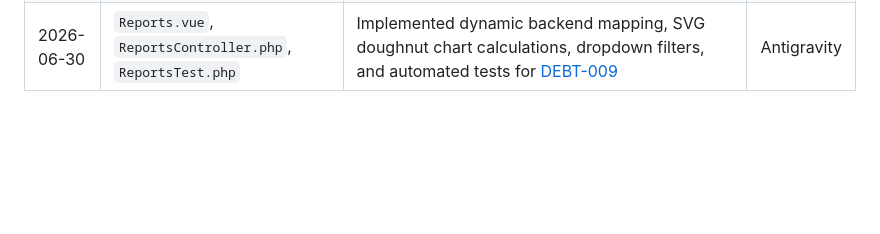
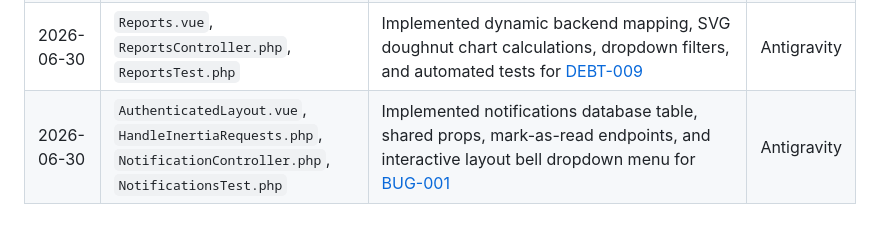
Before and after one commit to EisenDev/LumeCore, a Markdown page: AGENTS.md, the part around the change. Rendered like a GitHub page; blank space fills up the shorter version.

Commit message:
docs(agents): [BUG-001] update change tracker for notifications dropdown fix

```diff
--- a/AGENTS.md
+++ b/AGENTS.md
@@ -83,3 +83,4 @@ Record major workspace modifications here:
 | 2026-06-29 | `.clickup.json`    | Verified and stored the project-to-ClickUp workspace/space/list mapping, and ran connection test | Antigravity|
 | 2026-06-30 | `Reports.vue`, `ReportsController.php` | Created ClickUp ticket [DEBT-009](https://app.clickup.com/t/86d3gvxjz): Replace all hardcoded/mock data in Reports page with real DB-driven data via Inertia props from `scan_activities` and `vault_assets` | Antigravity|
 | 2026-06-30 | `Reports.vue`, `ReportsController.php`, `ReportsTest.php` | Implemented dynamic backend mapping, SVG doughnut chart calculations, dropdown filters, and automated tests for [DEBT-009](https://app.clickup.com/t/86d3gw6a1) | Antigravity|
+| 2026-06-30 | `AuthenticatedLayout.vue`, `HandleInertiaRequests.php`, `NotificationController.php`, `NotificationsTest.php` | Implemented notifications database table, shared props, mark-as-read endpoints, and interactive layout bell dropdown menu for [BUG-001](https://app.clickup.com/t/86d3gwcu5) | Antigravity|
```
